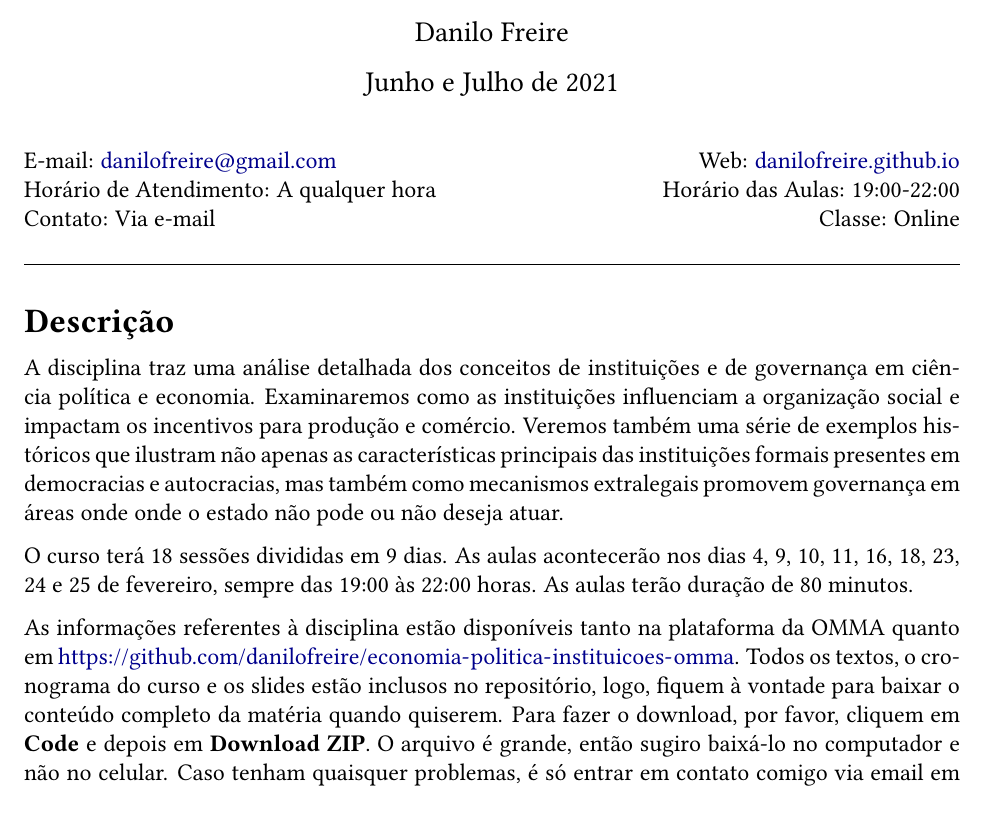
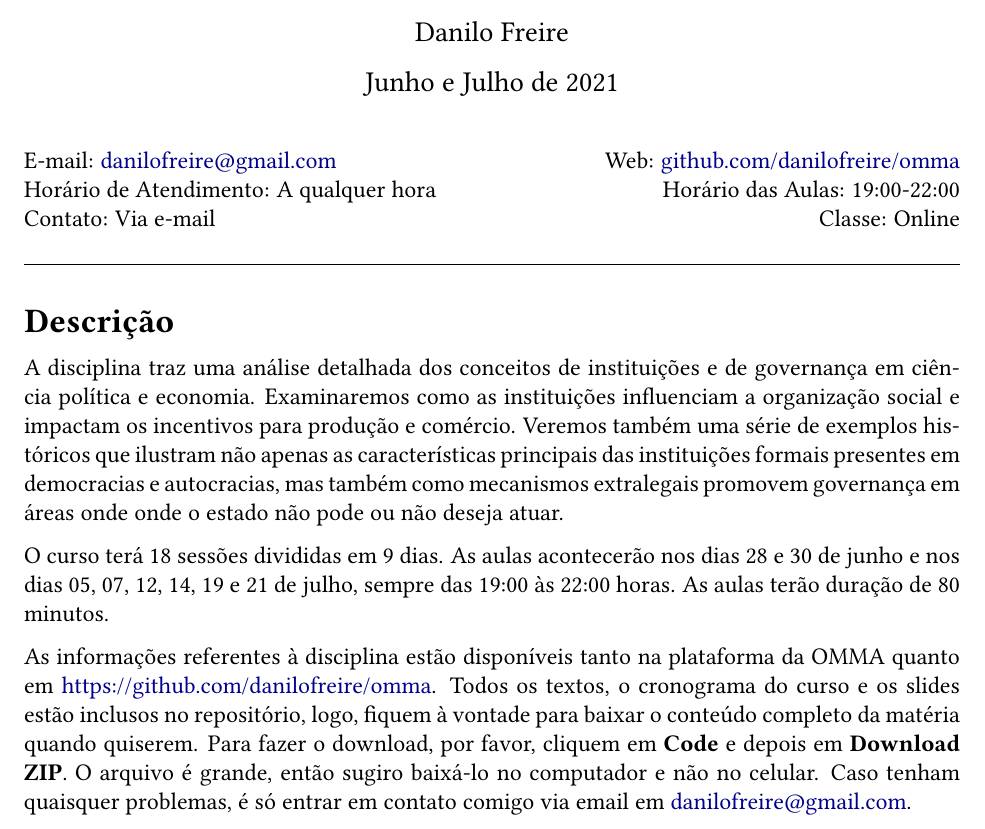
Before and after one commit to danilofreire/omma, an R Markdown document (programa-curso.Rmd): part of page 1 of 4, cut so that both start at the same text. The pictures show the output file programa-curso.pdf that the author committed with the source.

Commit message:
atualiza datas, renomeia repositório

```diff
--- a/programa-curso.Rmd
+++ b/programa-curso.Rmd
@@ -17,7 +17,7 @@ office: Via e-mail
 officehours: A qualquer hora
 classroom: Online
 classhours: 19:00-22:00
-web: danilofreire.github.io
+web: github.com/danilofreire/omma
 ---
 
 # Descrição
@@ -30,19 +30,18 @@ apenas as características principais das instituições formais presentes em
 democracias e autocracias, mas também como mecanismos extralegais promovem
 governança em áreas onde onde o estado não pode ou não deseja atuar.
 
-O curso terá 18 sessões divididas em 9 dias. As aulas acontecerão nos dias 4,
-9, 10, 11, 16, 18, 23, 24 e 25 de fevereiro, sempre das 19:00 às 22:00 horas.
-As aulas terão duração de 80 minutos.
+O curso terá 18 sessões divididas em 9 dias. As aulas acontecerão nos dias 28 e
+30 de junho e nos dias 05, 07, 12, 14, 19 e 21 de julho, sempre das 19:00 às
+22:00 horas. As aulas terão duração de 80 minutos.
 
 As informações referentes à disciplina estão disponíveis tanto na plataforma da
-OMMA quanto em
-<https://github.com/danilofreire/economia-politica-instituicoes-omma>. Todos os
-textos, o cronograma do curso e os slides estão inclusos no repositório, logo,
-fiquem à vontade para baixar o conteúdo completo da matéria quando quiserem.
-Para fazer o download, por favor, cliquem em **Code** e depois em **Download
-ZIP**. O arquivo é grande, então sugiro baixá-lo no computador e não no
-celular. Caso tenham quaisquer problemas, é só entrar em contato comigo via
-email em [danilofreire@gmail.com](mailto:danilofreire@gmail.com).
+OMMA quanto em <https://github.com/danilofreire/omma>. Todos os textos, o
+cronograma do curso e os slides estão inclusos no repositório, logo, fiquem à
+vontade para baixar o conteúdo completo da matéria quando quiserem. Para fazer
+o download, por favor, cliquem em **Code** e depois em **Download ZIP**. O
+arquivo é grande, então sugiro baixá-lo no computador e não no celular. Caso
+tenham quaisquer problemas, é só entrar em contato comigo via email em
+[danilofreire@gmail.com](mailto:danilofreire@gmail.com).
 
 Minha meta neste curso é que os alunos aproveitem ao máximo o conteúdo das
 aulas e se sintam motivados e incluídos em todas as discussões. Assim, caso
```
Also changed, not shown: programa-curso.pdf.
